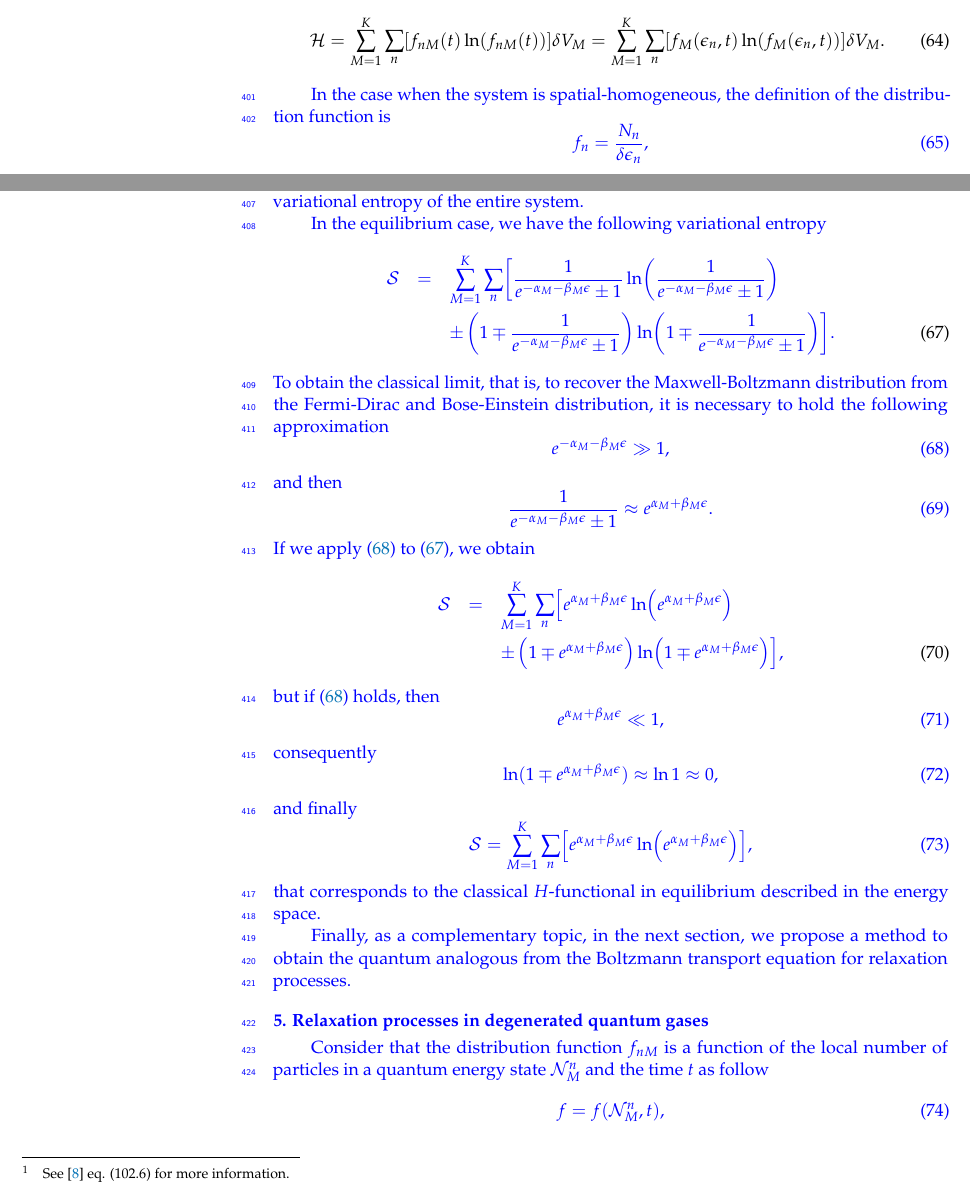
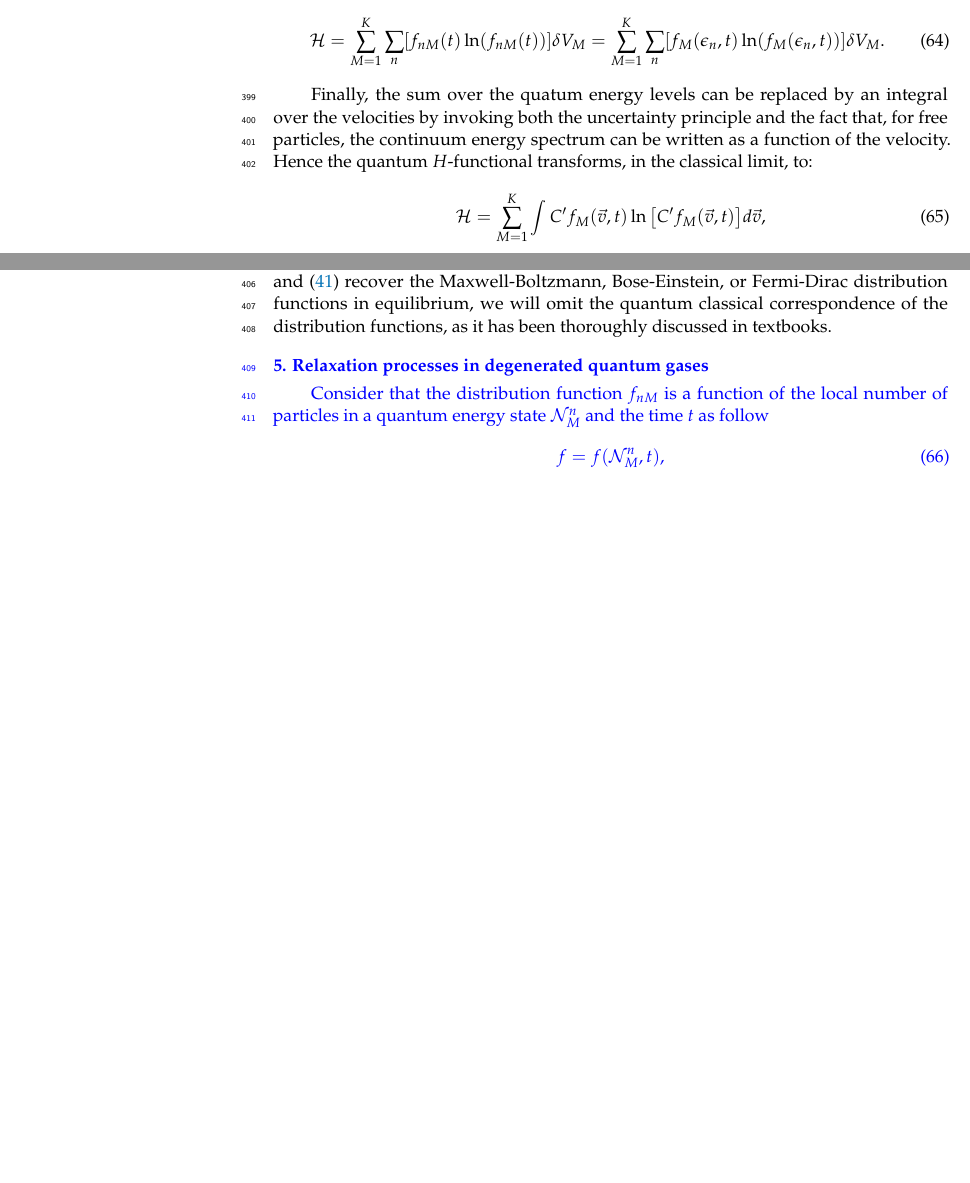
Before and after one commit to charles5555/Articulo, a LaTeX paper (tex/manuscript.tex, which reads tex/qccorrespondence.tex): two parts of pages 13 and 14 of 17, joined at a grey line, cut so that both start at the same text, the shorter picture padded with empty space. Compiled offline with pdfLaTeX.

Commit message:
Version: 20210117

```diff
--- a/tex/qccorrespondence.tex
+++ b/tex/qccorrespondence.tex
@@ -29,13 +29,23 @@ Subsequently, we substitute $f_{nM}\approx0$ into Eq.~(\ref{eq:qHdef}) to obtain
 \end{equation}
 %
 
+Finally, the sum over the quatum energy levels can be replaced by an integral over the velocities
+by invoking both the uncertainty principle and the fact that, for free particles, the continuum
+energy spectrum
+can be written as a function of the velocity. Hence the quantum $H$-functional
+transforms, in the classical limit, to:
+%
+\begin{equation}\label{eq:qHclassLim}
+    \mathcal{H}= \sum_{M=1}^{K}\int C'f_M(\vec v,t)\ln\big[C' f_M(\vec v,t)\big] d\vec v,
+\end{equation}
+%
+where $C'$ collects the appropriate constants stemming from writing the energy spectrum as
+a function of $\vec v$.
 
-
-\color{blue}
+Because we have shown that both classical and quantum $H$-functionals, Eqs.~(\ref{eq:cHdef}) and
+(\ref{eq:qHdef}) recover the Maxwell-Boltzmann, Bose-Einstein, or Fermi-Dirac distribution
+functions in equilibrium, we will omit the quantum classical correspondence of the distribution functions,
+as it has been thoroughly discussed in textbooks.
 
 
 
-In the case when the system is spatial-homogeneous, the definition of the distribution function is
-\begin{equation}
-    f_{n}=\frac{N_{n}}{ \delta \epsilon_{n} },
-\end{equation}
@@ -60,66 +52,2 @@ where $H_{B}$ now is (\ref{eq:cHdef}) expressed is the form of (\ref{reduce-h})
-We can observe that if the number of particles is too big compared to the number of cells $K$, then we can conclude that the sum of the local variational entropy is equal to the variational entropy of the entire system.
-
-In the equilibrium case, we have the following variational entropy
-\begin{eqnarray}
-    \Ss&=& \sum_{M=1}^{K}\sum_{n}
-        \left[
-                \frac{1}{e^{-\alpha_M-\beta_M \epsilon}\pm 1} \ln
-                    \left(
-                            \frac{1}{e^{-\alpha_M-\beta_M \epsilon}\pm 1}
-                    \right)
-        \right. \nonumber \\
-          && \pm \left. \left(
-                        1 \mp \frac{1}{e^{-\alpha_M-\beta_M \epsilon}\pm 1}
-                  \right) \ln
-                \left(
-                        1 \mp \frac{1}{e^{-\alpha_M-\beta_M \epsilon}\pm 1}
-                \right) \right]. \label{equilibriumvariational}
-\end{eqnarray}
-To obtain the classical limit, that is, to recover the Maxwell-Boltzmann distribution from the Fermi-Dirac and Bose-Einstein distribution, it is necessary to hold the following approximation
-\begin{equation}
-    e^{-\alpha_M-\beta_M \epsilon}\gg 1, \label{classicalapproximation}
-\end{equation}
-and then
-\begin{equation}
-    \frac{1}{e^{-\alpha_M-\beta_M \epsilon}\pm 1} \approx e^{\alpha_M+\beta_M \epsilon}.
-\end{equation}
-If we apply (\ref{classicalapproximation}) to (\ref{equilibriumvariational}), we obtain
-\begin{eqnarray}
-    \Ss&=& \sum_{M=1}^{K}\sum_{n}
-        \left[
-                e^{\alpha_M+\beta_M \epsilon} \ln
-                    \left(
-                            e^{\alpha_M+\beta_M \epsilon}
-                    \right)
-        \right. \nonumber \\
-          && \pm \left. \left(
-                        1 \mp e^{\alpha_M+\beta_M \epsilon}
-                  \right) \ln
-                \left(
-                        1 \mp e^{\alpha_M+\beta_M \epsilon}
-                \right) \right],
-\end{eqnarray}
-but if (\ref{classicalapproximation}) holds, then
-\begin{equation}
-     e^{\alpha_M+\beta_M \epsilon}\ll 1,
-\end{equation}
-consequently
-\begin{equation}
-    \ln(1\mp e^{\alpha_M+\beta_M \epsilon}) \approx \ln 1 \approx 0,
-\end{equation}
-and finally
-\begin{equation}
-    \Ss=\sum_{M=1}^{K}\sum_{n}
-        \left[
-                e^{\alpha_M+\beta_M \epsilon} \ln
-                    \left(
-                            e^{\alpha_M+\beta_M \epsilon}
-                    \right)
-        \right],
-\end{equation}
-that corresponds to the classical $H$-functional in equilibrium described in the energy space.
-
-
-Finally, as a complementary topic, in the next section, we propose a method to obtain the quantum analogous from the Boltzmann transport equation for relaxation processes.
 
 %--------------------------------------
```
Also changed, not shown: tex/quantum.tex (+2 -2 lines), tex/qccorrespondence.tex (18 more changed lines).
